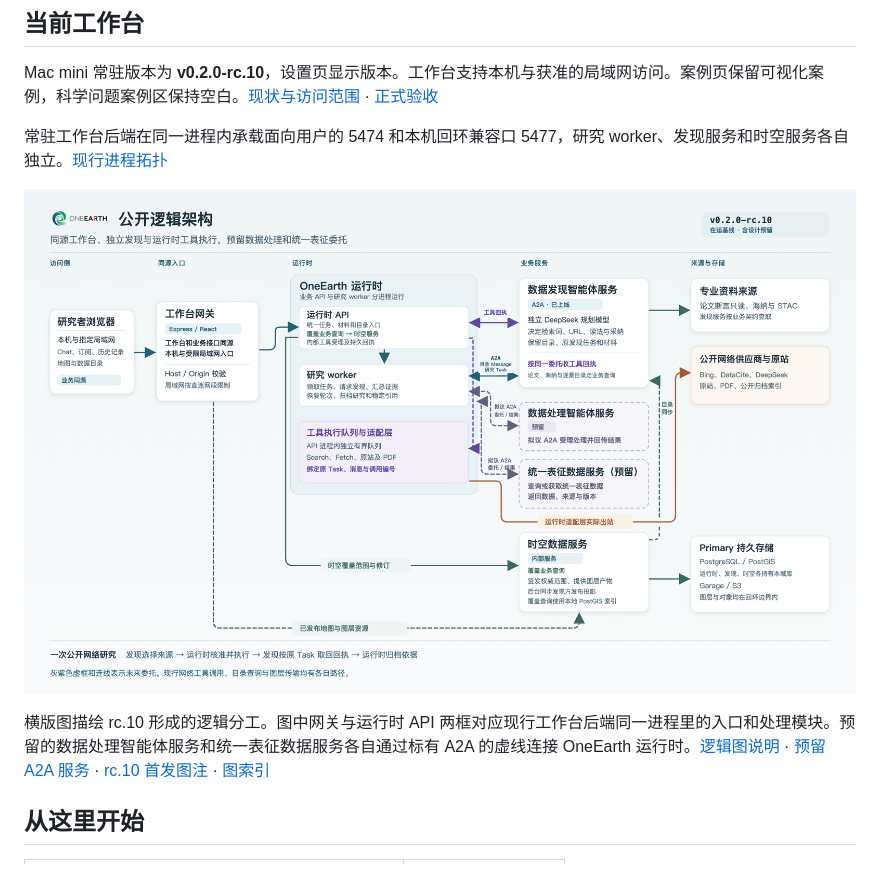
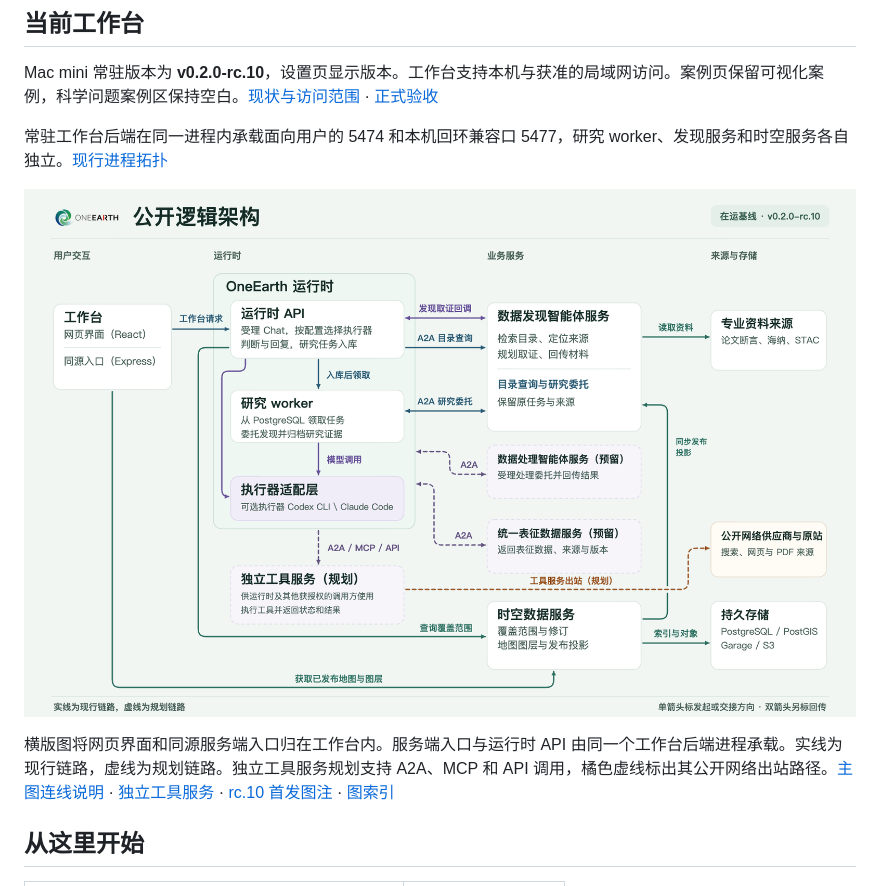
Before and after one commit to lust0yixiong/OneEarth, a Markdown page: README.md, the part around one of its changes. GitHub-like rendering; pictures changed too: docs/diagrams/oneearth-public-architecture.png.

```diff
--- a/README.md
+++ b/README.md
@@ -19,5 +19,5 @@ Mac mini 常驻版本为 **v0.2.0-rc.10**，设置页显示版本。工作台支
 
-横版图描绘 rc.10 形成的逻辑分工。图中网关与运行时 API 两框对应现行工作台后端同一进程里的入口和处理模块。预留的数据处理智能体服务和统一表征数据服务各自通过标有 A2A 的虚线连接 OneEarth 运行时。[逻辑图说明](docs/架构与接口现状.md#公开逻辑架构) · [预留 A2A 服务](docs/架构与接口现状.md#预留-a2a-服务) · [rc.10 首发图注](docs/架构与接口现状.md#rc10-图注) · [图索引](docs/diagrams/README.md)
+横版图将网页界面和同源服务端入口归在工作台内。服务端入口与运行时 API 由同一个工作台后端进程承载。实线为现行链路，虚线为规划链路。独立工具服务规划支持 A2A、MCP 和 API 调用，橘色虚线标出其公开网络出站路径。[主图连线说明](docs/架构与接口现状.md#主图连线说明) · [独立工具服务](docs/架构与接口现状.md#独立工具服务) · [rc.10 首发图注](docs/架构与接口现状.md#rc10-图注) · [图索引](docs/diagrams/README.md)
 
 ## 从这里开始
 
```
Also changed, not shown: other parts of README.md (+1 -1 lines), docs/diagrams/README.md (+1 -1 lines), docs/架构与接口现状.md (+38 -1 lines), 1 other file.
